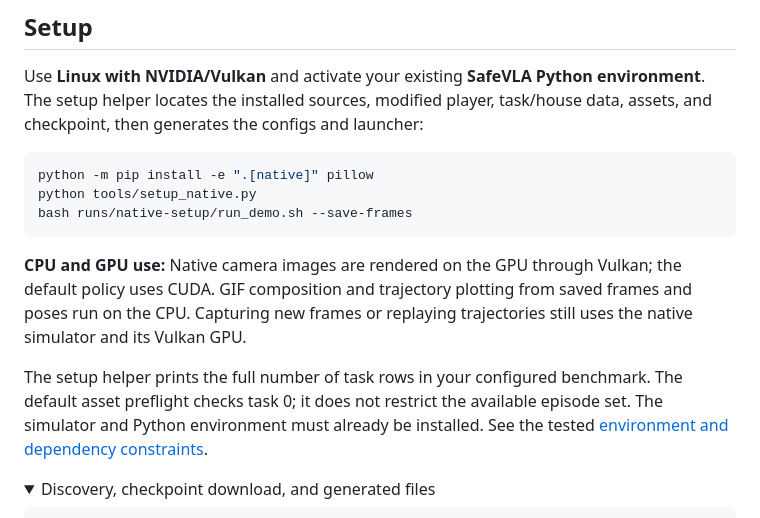
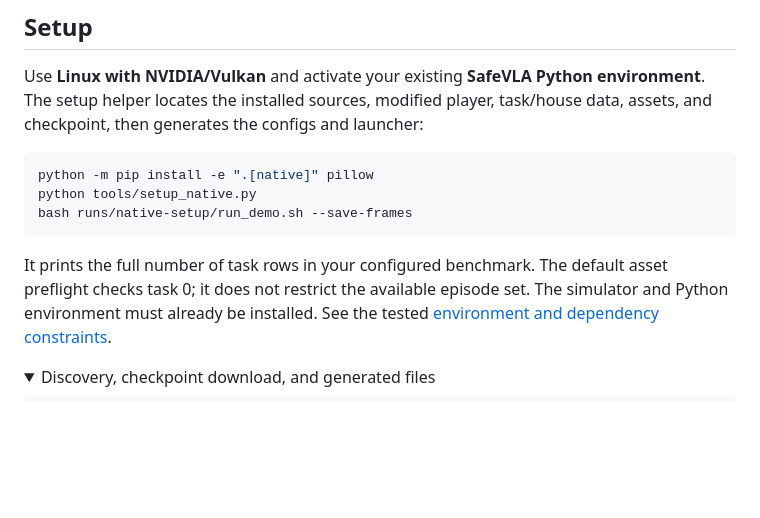
Before and after one commit to tumeteor/safety-chores-rl, a Markdown page: docs/native.md, the part around the change. Rendered like a GitHub page; folded sections open; blank space fills up the shorter version.

````diff
--- a/docs/native.md
+++ b/docs/native.md
@@ -16,12 +16,7 @@ python tools/setup_native.py
 bash runs/native-setup/run_demo.sh --save-frames
 ```
 
-**CPU and GPU use:** Native camera images are rendered on the GPU through
-Vulkan; the default policy uses CUDA. GIF composition and trajectory plotting
-from saved frames and poses run on the CPU. Capturing new frames or replaying
-trajectories still uses the native simulator and its Vulkan GPU.
-
-The setup helper prints the full number of task rows in your configured benchmark. The default
+It prints the full number of task rows in your configured benchmark. The default
 asset preflight checks task 0; it does not restrict the available episode set.
 The simulator and Python environment must already be installed. See the tested
 [environment and dependency constraints](release.md#environment-validation).
````
Also changed, not shown: README.md (+2 -6 lines).
